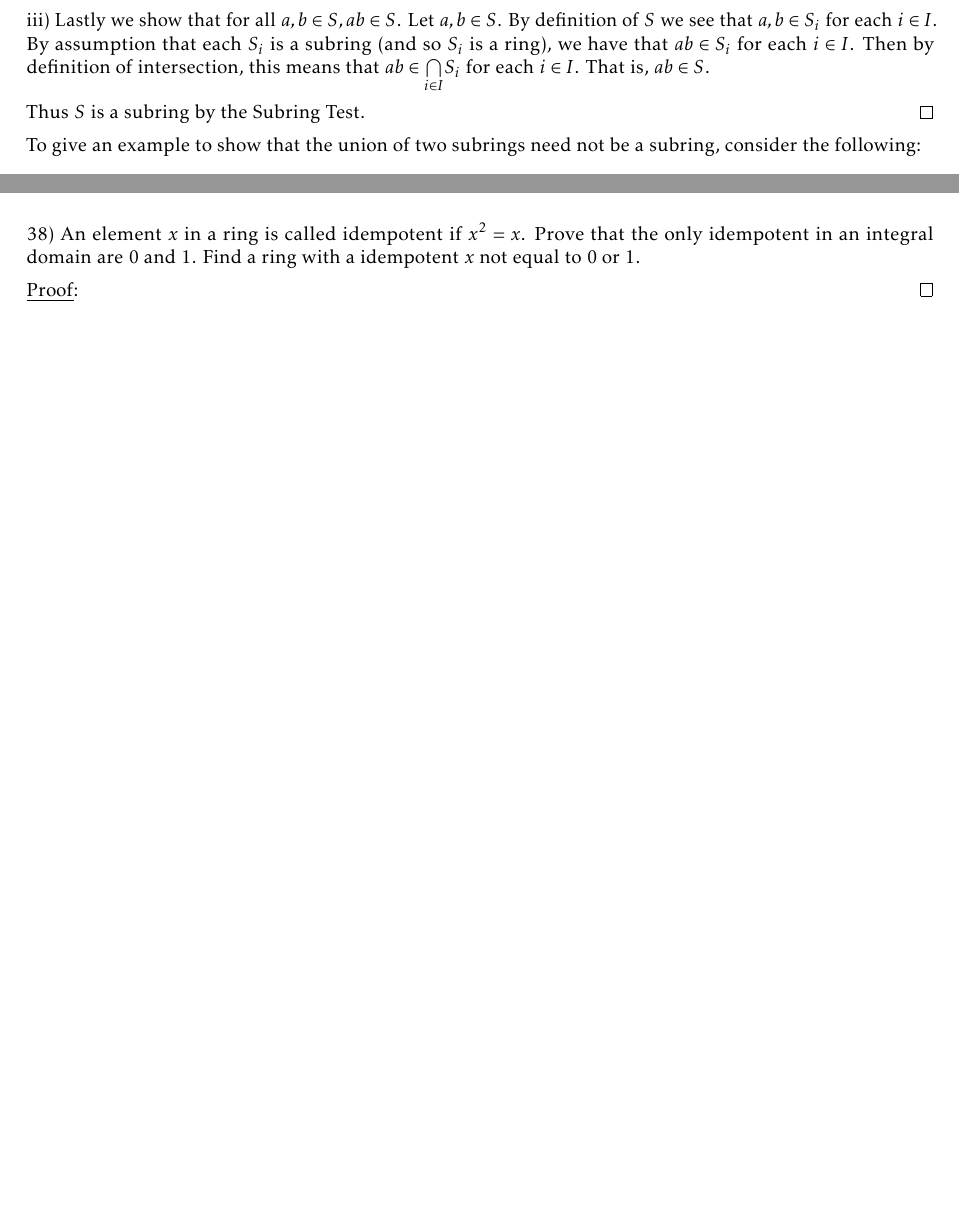
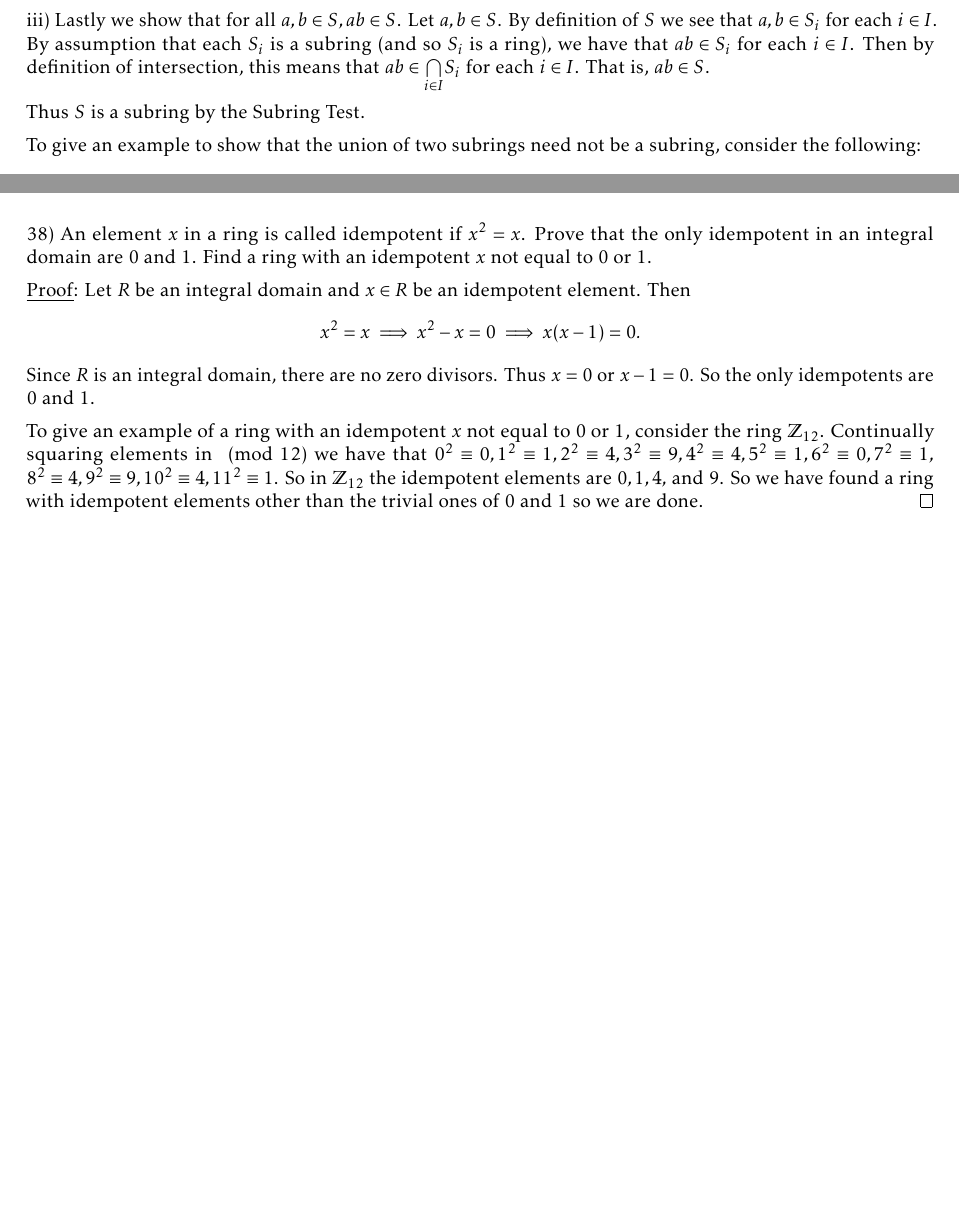
Before and after one commit to JoeLoser/Abstract-Algebra, a LaTeX problem sheet (Homeworks/hw8/hw8.tex): two parts of pages 2 and 3 of 3, joined at a grey line, cut so that both start at the same text, the shorter picture padded with empty space. Compiled offline with pdfLaTeX.

Commit message:
One more problem down.

```diff
--- a/Homeworks/hw8/hw8.tex
+++ b/Homeworks/hw8/hw8.tex
@@ -101,7 +101,7 @@ ii) Next we show for all $a, b \in S, a - b \in S$. Let $a, b \in S$. By definit
 
 iii) Lastly we show that for all $a, b \in S, ab \in S$. Let $a, b \in S$. By definition of $S$ we see that $a, b \in S_i$ for each $i \in I$. By assumption that each $S_i$ is a subring (and so $S_i$ is a ring), we have that $ab \in S_i$ for each $i \in I$. Then by definition of intersection, this means that $ab \in \underset{i \in I}{\bigcap} S_i$ for each $i \in I$. That is, $ab \in S$.
 
-Thus $S$ is a subring by the Subring Test. \qed
+Thus $S$ is a subring by the Subring Test.
 
 To give an example to show that the union of two subrings need not be a subring, consider the following:
 $$R = \mathbb{Z} \quad S = \{2n \, \vert \, n \in \mathbb{Z} \} \quad T = \{3n \, \vert \, n \in \mathbb{Z} \}.$$
@@ -157,8 +157,12 @@ Notice that $ad - bc \in \mathbb{Z}, bd \in \mathbb{Z}$ and $\gcd(bd, p) = 1$ si
 
 By the Subring Test, we conclude that $Z_{(p)}$ is a subring of $\mathbb{Q}$ and so $Z_{(p)}$ is a ring. \qed \\
 
-38) An element $x$ in a ring is called idempotent if $x^2 = x$. Prove that the only idempotent in an integral domain are $0$ and $1$. Find a ring with a idempotent $x$ not equal to $0$ or $1$.
+38) An element $x$ in a ring is called idempotent if $x^2 = x$. Prove that the only idempotent in an integral domain are $0$ and $1$. Find a ring with an idempotent $x$ not equal to $0$ or $1$.
 
-\underline{Proof}: \qed \\
+\underline{Proof}: Let $R$ be an integral domain and $x \in R$ be an idempotent element. Then
+$$ x^2 = x \implies x^2 - x = 0 \implies x(x-1) = 0.$$
+Since $R$ is an integral domain, there are no zero divisors. Thus $x = 0$ or $x-1 = 0$. So the only idempotents are $0$ and $1$.
+
+To give an example of a ring with an idempotent $x$ not equal to $0$ or $1$, consider the ring $\mathbb{Z}_{12}$. Continually squaring elements in $\pmod {12}$ we have that $0^2 \equiv 0, 1^2 \equiv 1, 2^2 \equiv 4, 3^2 \equiv 9, 4^2 \equiv 4, 5^2 \equiv 1, 6^2 \equiv 0, 7^2 \equiv 1, \linebreak 8^2 \equiv 4, 9^2 \equiv 9, 10^2 \equiv 4, 11^2 \equiv 1$. So in $\mathbb{Z}_{12}$ the idempotent elements are $0, 1, 4,$ and $9$. So we have found a ring with idempotent elements other than the trivial ones of $0$ and $1$ so we are done. \qed \\
 
 \end{document}
```
Also changed, not shown: Homeworks/hw8/hw8.pdf.
